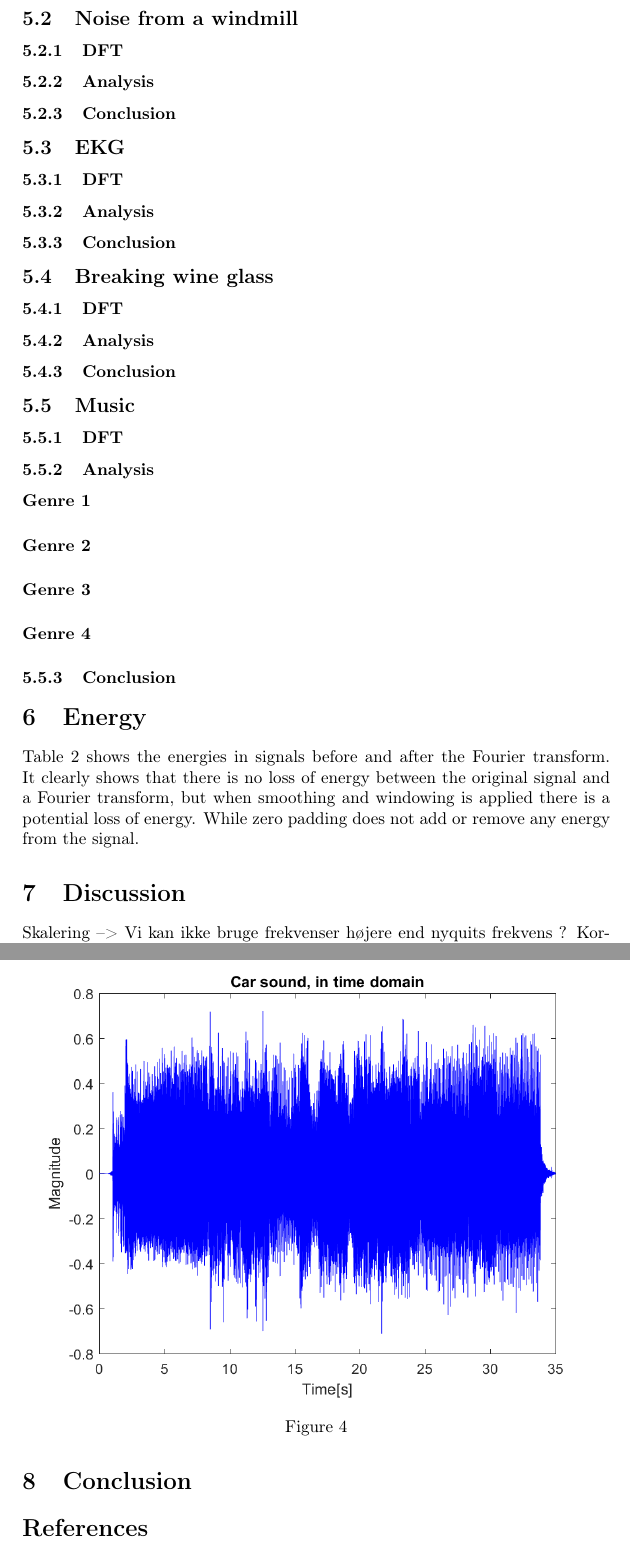
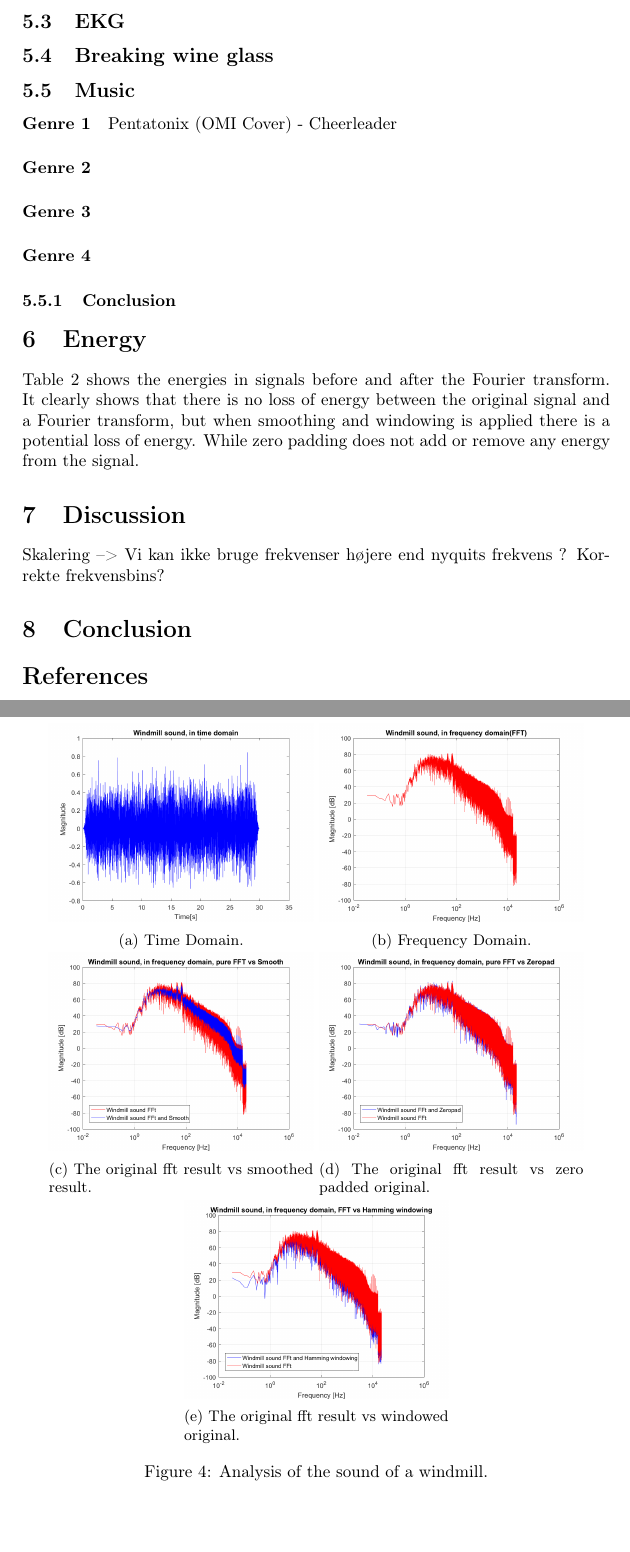
Before and after one commit to Quanalogy/E3DSB-MiniprojektA, a LaTeX document (main.tex, which reads contents.tex): two parts of pages 11 and 13 of 15 before the commit and two parts of pages 10 and 12 of 15 after it, joined at a grey line, cut at the place of the change. Compiled offline with pdfLaTeX.

Commit message:
Windmill figures

```diff
--- a/contents.tex
+++ b/contents.tex
@@ -18,41 +13,39 @@
 	{\includegraphics[width=0.45\linewidth]{code/Car_figure4.png}}
 	\subcaptionbox{The original fft result vs windowed original.\label{fig:car_window}}
 	{\includegraphics[width=0.45\linewidth]{code/Car_figure5.png}}
-	\caption{Analysis of a car.}\label{fig:car}
+	\caption{Analysis of the sound of a car.}\label{fig:car}
+\end{figure}
+
+\subsection{Noise from a Windmill}
+\begin{figure}[htb]
+	\centering
+	\subcaptionbox{Time Domain.\label{fig:windmill_time}}
+	{\includegraphics[width=0.45\linewidth]{code/Windmill_figure1.png}}
+	\subcaptionbox{Frequency Domain.\label{fig:windmill_freq}}
+	{\includegraphics[width=0.45\linewidth]{code/Windmill_figure2.png}}
+	\subcaptionbox{The original fft result vs smoothed result.\label{fig:windmill_smooth}}
+	{\includegraphics[width=0.45\linewidth]{code/Windmill_figure3.png}}
+	\subcaptionbox{The original fft result vs zero padded original.\label{fig:windmill_zero}}
+	{\includegraphics[width=0.45\linewidth]{code/Windmill_figure4.png}}
+	\subcaptionbox{The original fft result vs windowed original.\label{fig:windmill_window}}
+	{\includegraphics[width=0.45\linewidth]{code/Windmill_figure5.png}}
+	\caption{Analysis of the sound of a windmill.}\label{fig:windmill}
 \end{figure}
 
 
-\subsubsection{Conclusion}
+\subsection{EKG}
 
-\subsection{Noise from a windmill}
-\subsubsection{DFT}
-
-\subsubsection{Analysis}
-
-\subsubsection{Conclusion}
-
-\subsection{EKG}
-\subsubsection{DFT}
-
-\subsubsection{Analysis}
-
-\subsubsection{Conclusion}
 
 \subsection{Breaking wine glass}
-\subsubsection{DFT}
 
-\subsubsection{Analysis}
-
-\subsubsection{Conclusion}
 
 \subsection{Music}
-\subsubsection{DFT}
-
-\subsubsection{Analysis}
 
 \paragraph{Genre 1}
+Pentatonix (OMI Cover) - Cheerleader
 
 \paragraph{Genre 2}
+
 
 \paragraph{Genre 3}
 
```
Also changed, not shown: contents.tex (21 more changed lines).
